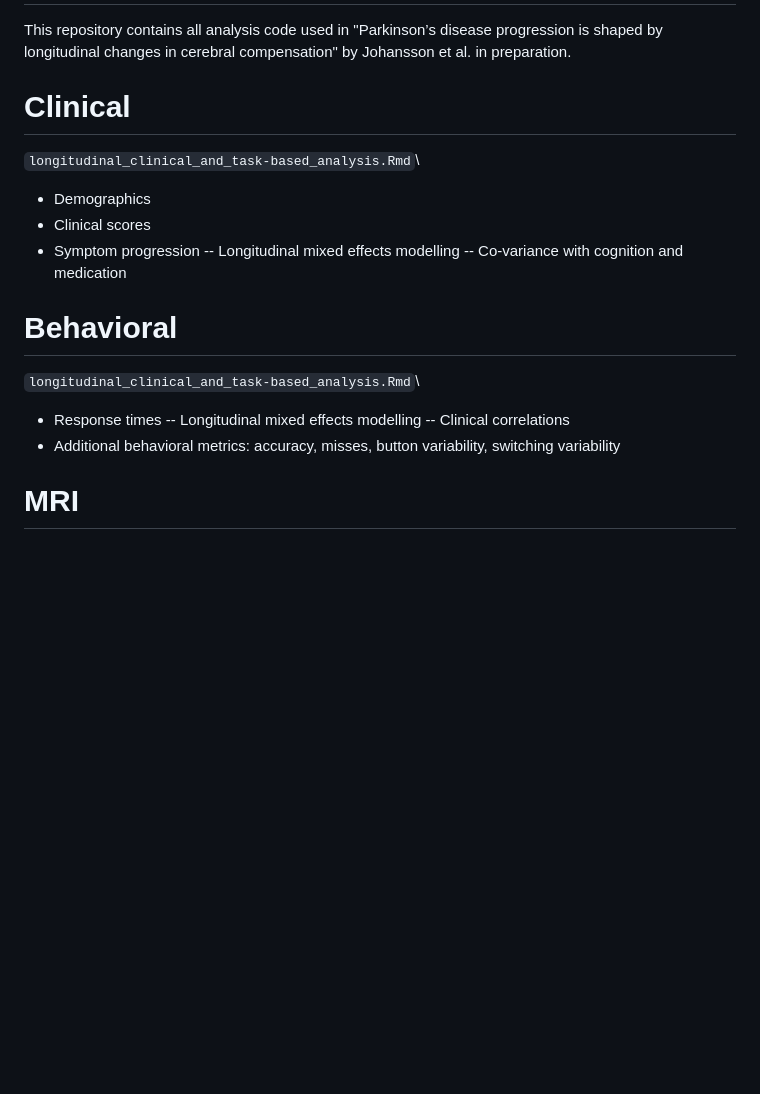
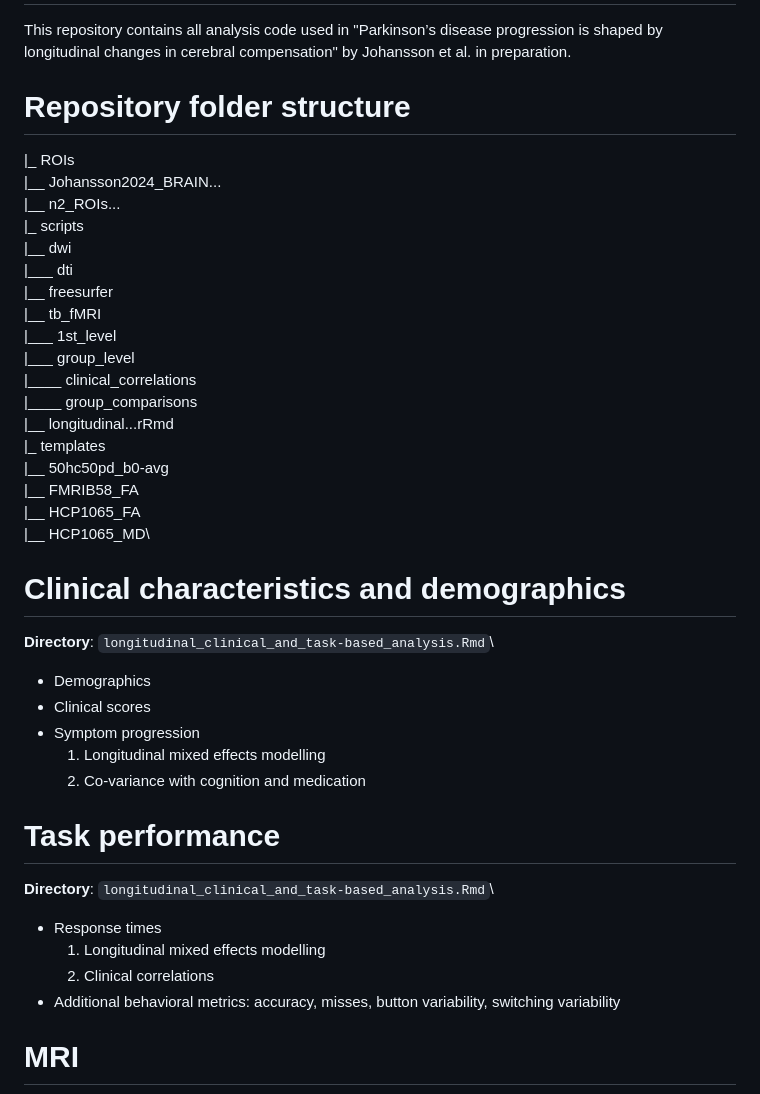
Before and after one commit to mejoh/compensatory_decline_shapes_pd_progression, a Markdown page: README.md, the part around the change printed below. Drawn GitHub-style; blank space fills up the shorter version.

```diff
--- a/README.md
+++ b/README.md
@@ -1,19 +1,41 @@
 # compensatory_decline_shapes_pd_progression
 This repository contains all analysis code used in "Parkinson’s disease progression is shaped by longitudinal changes in cerebral compensation" by Johansson et al. in preparation.
 
-# Clinical
+# Repository folder structure
+|_ ROIs\
+|__ Johansson2024_BRAIN...\
+|__ n2_ROIs...\
+|_ scripts\
+|__ dwi\
+|___ dti\
+|__ freesurfer\
+|__ tb_fMRI\
+|___ 1st_level\
+|___ group_level\
+|____ clinical_correlations\
+|____ group_comparisons\
+|__ longitudinal...rRmd\
+|_ templates\
+|__ 50hc50pd_b0-avg\
+|__ FMRIB58_FA\
+|__ HCP1065_FA\
+|__ HCP1065_MD\
+
+# Clinical characteristics and demographics
+**Directory**:
 `longitudinal_clinical_and_task-based_analysis.Rmd`\
 - Demographics
 - Clinical scores
 - Symptom progression
--- Longitudinal mixed effects modelling
--- Co-variance with cognition and medication
+  1. Longitudinal mixed effects modelling
+  2. Co-variance with cognition and medication
 
-# Behavioral
+# Task performance
+**Directory**:
 `longitudinal_clinical_and_task-based_analysis.Rmd`\
 - Response times
--- Longitudinal mixed effects modelling
--- Clinical correlations
+  1. Longitudinal mixed effects modelling
+  2. Clinical correlations
 - Additional behavioral metrics: accuracy, misses, button variability, switching variability
 
 # MRI
```
Also changed, not shown: other parts of README.md (+24 -25 lines).
